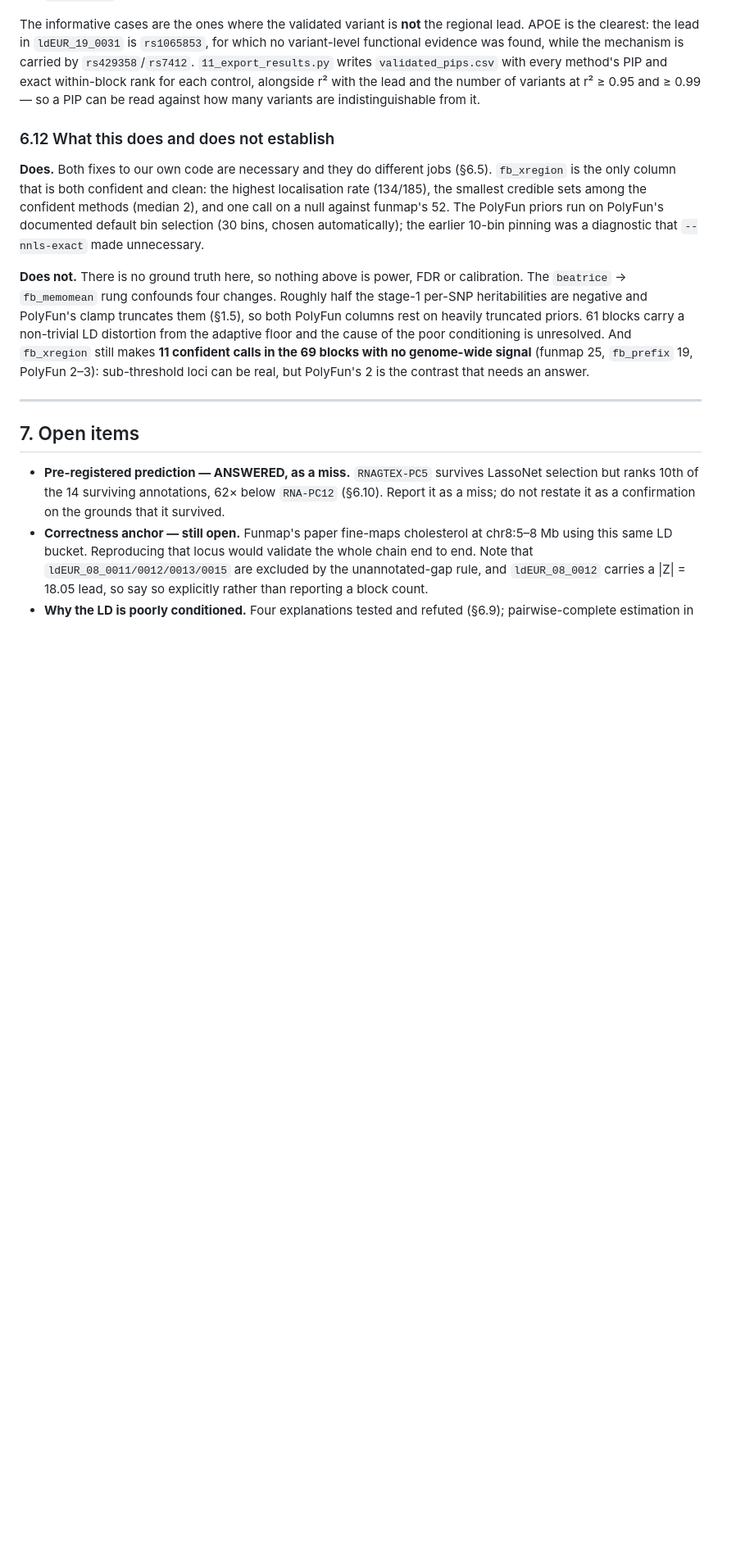
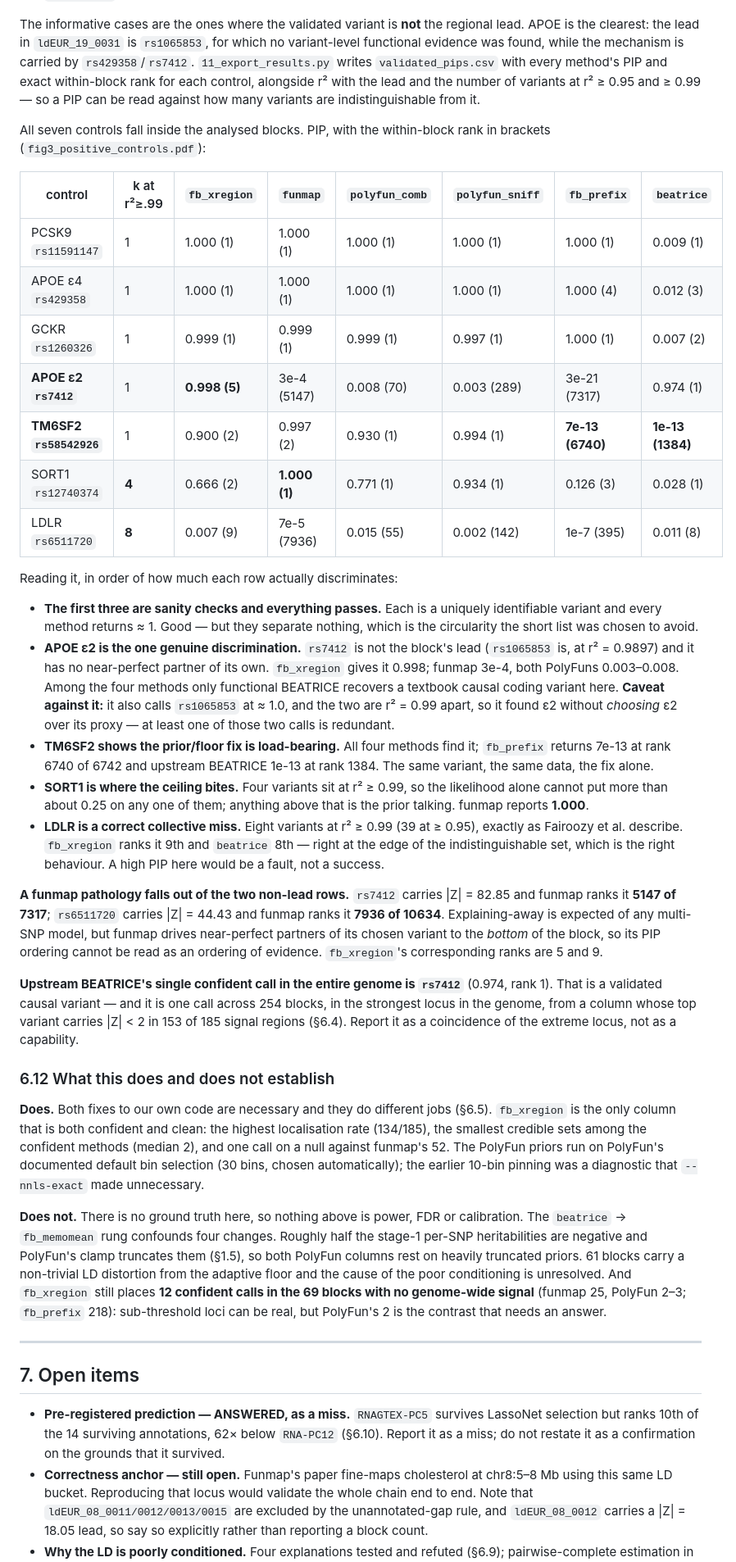
Before and after one commit to lucassiu14/fine-mapping-benchmark, a Markdown page: application/README.md, the part around one of its changes. Shown at 82% size. Drawn GitHub-style; blank space fills up the shorter version.

```diff
--- a/application/README.md
+++ b/application/README.md
@@ -966,6 +990,55 @@ with every method's PIP and exact within-block rank for each control, alongside
 r² with the lead and the number of variants at r² ≥ 0.95 and ≥ 0.99 — so a PIP can
 be read against how many variants are indistinguishable from it.
 
+All seven controls fall inside the analysed blocks. PIP, with the within-block
+rank in brackets (`fig3_positive_controls.pdf`):
+
+| control | k at r²≥.99 | `fb_xregion` | `funmap` | `polyfun_comb` | `polyfun_sniff` | `fb_prefix` | `beatrice` |
+|---|---|---|---|---|---|---|---|
+| PCSK9 `rs11591147` | 1 | 1.000 (1) | 1.000 (1) | 1.000 (1) | 1.000 (1) | 1.000 (1) | 0.009 (1) |
+| APOE ε4 `rs429358` | 1 | 1.000 (1) | 1.000 (1) | 1.000 (1) | 1.000 (1) | 1.000 (4) | 0.012 (3) |
+| GCKR `rs1260326` | 1 | 0.999 (1) | 0.999 (1) | 0.999 (1) | 0.997 (1) | 1.000 (1) | 0.007 (2) |
+| **APOE ε2 `rs7412`** | 1 | **0.998 (5)** | 3e-4 (5147) | 0.008 (70) | 0.003 (289) | 3e-21 (7317) | 0.974 (1) |
+| **TM6SF2 `rs58542926`** | 1 | 0.900 (2) | 0.997 (2) | 0.930 (1) | 0.994 (1) | **7e-13 (6740)** | **1e-13 (1384)** |
+| SORT1 `rs12740374` | **4** | 0.666 (2) | **1.000 (1)** | 0.771 (1) | 0.934 (1) | 0.126 (3) | 0.028 (1) |
+| LDLR `rs6511720` | **8** | 0.007 (9) | 7e-5 (7936) | 0.015 (55) | 0.002 (142) | 1e-7 (395) | 0.011 (8) |
+
+Reading it, in order of how much each row actually discriminates:
+
+- **The first three are sanity checks and everything passes.** Each is a uniquely
+  identifiable variant and every method returns ≈ 1. Good — but they separate
+  nothing, which is the circularity the short list was chosen to avoid.
+- **APOE ε2 is the one genuine discrimination.** `rs7412` is not the block's lead
+  (`rs1065853` is, at r² = 0.9897) and it has no near-perfect partner of its own.
+  `fb_xregion` gives it 0.998; funmap 3e-4, both PolyFuns 0.003–0.008. Among the
+  four methods only functional BEATRICE recovers a textbook causal coding variant
+  here. **Caveat against it:** it also calls `rs1065853` at ≈ 1.0, and the two are
+  r² = 0.99 apart, so it found ε2 without *choosing* ε2 over its proxy — at least
+  one of those two calls is redundant.
+- **TM6SF2 shows the prior/floor fix is load-bearing.** All four methods find it;
+  `fb_prefix` returns 7e-13 at rank 6740 of 6742 and upstream BEATRICE 1e-13 at
+  rank 1384. The same variant, the same data, the fix alone.
+- **SORT1 is where the ceiling bites.** Four variants sit at r² ≥ 0.99, so the
+  likelihood alone cannot put more than about 0.25 on any one of them; anything
+  above that is the prior talking. funmap reports **1.000**.
+- **LDLR is a correct collective miss.** Eight variants at r² ≥ 0.99 (39 at
+  ≥ 0.95), exactly as Fairoozy et al. describe. `fb_xregion` ranks it 9th and
+  `beatrice` 8th — right at the edge of the indistinguishable set, which is the
+  right behaviour. A high PIP here would be a fault, not a success.
+
+**A funmap pathology falls out of the two non-lead rows.** `rs7412` carries
+|Z| = 82.85 and funmap ranks it **5147 of 7317**; `rs6511720` carries |Z| = 44.43
+and funmap ranks it **7936 of 10634**. Explaining-away is expected of any
+multi-SNP model, but funmap drives near-perfect partners of its chosen variant to
+the *bottom* of the block, so its PIP ordering cannot be read as an ordering of
+evidence. `fb_xregion`'s corresponding ranks are 5 and 9.
+
+**Upstream BEATRICE's single confident call in the entire genome is `rs7412`**
+(0.974, rank 1). That is a validated causal variant — and it is one call across
+254 blocks, in the strongest locus in the genome, from a column whose top variant
+carries |Z| < 2 in 153 of 185 signal regions (§6.4). Report it as a coincidence
+of the extreme locus, not as a capability.
+
 ### 6.12 What this does and does not establish
 
 **Does.** Both fixes to our own code are necessary and they do different jobs
@@ -980,10 +1053,10 @@ calibration. The `beatrice` → `fb_memomean` rung confounds four changes. Rough
 half the stage-1 per-SNP heritabilities are negative and PolyFun's clamp truncates
 them (§1.5), so both PolyFun columns rest on heavily truncated priors. 61 blocks
 carry a non-trivial LD distortion from the adaptive floor and the cause of the poor
-conditioning is unresolved. And `fb_xregion` still makes **11 confident calls in
-the 69 blocks with no genome-wide signal** (funmap 25, `fb_prefix` 19, PolyFun 2–3):
-sub-threshold loci can be real, but PolyFun's 2 is the contrast that needs an
-answer.
+conditioning is unresolved. And `fb_xregion` still places **12 confident
+calls in the 69 blocks with no genome-wide signal** (funmap 25, PolyFun 2–3;
+`fb_prefix` 218): sub-threshold loci can be real, but PolyFun's 2 is the contrast
+that needs an answer.
 
 ---
 
```
Also changed, not shown: other parts of application/README.md (+37 -13 lines).
